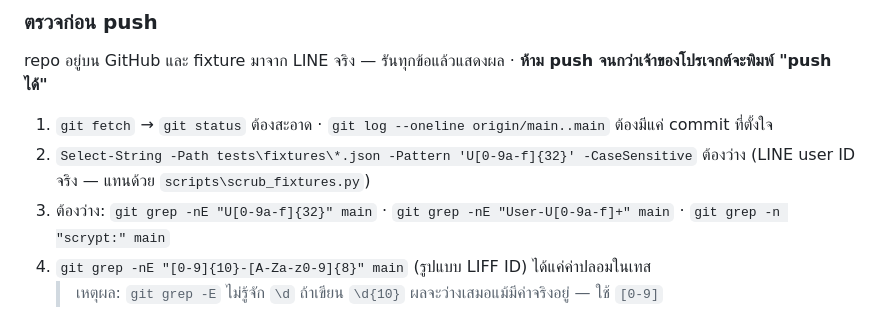
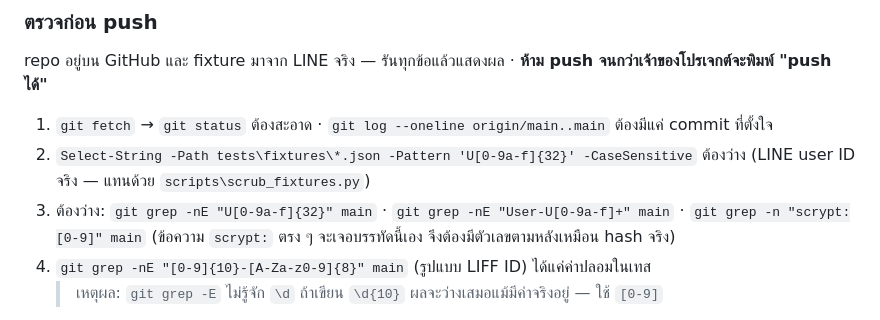
Before and after one commit to gamezud/tax-chatbot, a Markdown page: CLAUDE.md, the part around the change. Drawn GitHub-style.

Commit message:
Make the pre-push hash check skip its own line in CLAUDE.md
git grep "scrypt:" matched the checklist line that tells you to run it,
so a check meant to come back empty never could. Real werkzeug hashes
have a digit right after "scrypt:", so the pattern now requires one.

Co-Authored-By: Claude Opus 5.5 <noreply@anthropic.com>

```diff
--- a/CLAUDE.md
+++ b/CLAUDE.md
@@ -530,7 +530,7 @@ repo อยู่บน GitHub และ fixture มาจาก LINE จริ
 
 1. `git fetch` → `git status` ต้องสะอาด · `git log --oneline origin/main..main` ต้องมีแค่ commit ที่ตั้งใจ
 2. `Select-String -Path tests\fixtures\*.json -Pattern 'U[0-9a-f]{32}' -CaseSensitive` ต้องว่าง (LINE user ID จริง — แทนด้วย `scripts\scrub_fixtures.py`)
-3. ต้องว่าง: `git grep -nE "U[0-9a-f]{32}" main` · `git grep -nE "User-U[0-9a-f]+" main` · `git grep -n "scrypt:" main`
+3. ต้องว่าง: `git grep -nE "U[0-9a-f]{32}" main` · `git grep -nE "User-U[0-9a-f]+" main` · `git grep -n "scrypt:[0-9]" main` (ข้อความ `scrypt:` ตรง ๆ จะเจอบรรทัดนี้เอง จึงต้องมีตัวเลขตามหลังเหมือน hash จริง)
 4. `git grep -nE "[0-9]{10}-[A-Za-z0-9]{8}" main` (รูปแบบ LIFF ID) ได้แค่ค่าปลอมในเทส
    > เหตุผล: `git grep -E` ไม่รู้จัก `\d` ถ้าเขียน `\d{10}` ผลจะว่างเสมอแม้มีค่าจริงอยู่ — ใช้ `[0-9]`
 5. เจ้าของโปรเจกต์ตรวจเอง — AI ห้ามใส่ค่าจริงในคำสั่ง:
```
